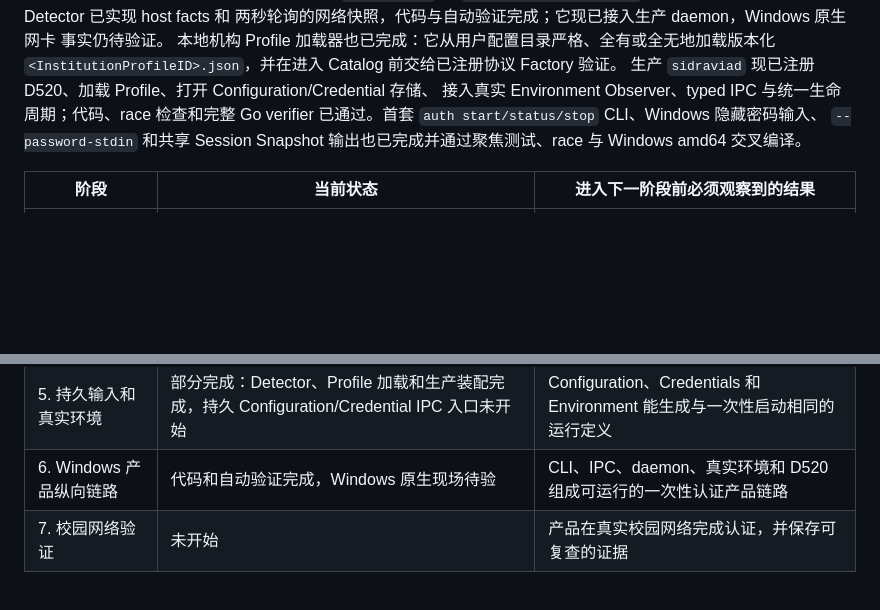
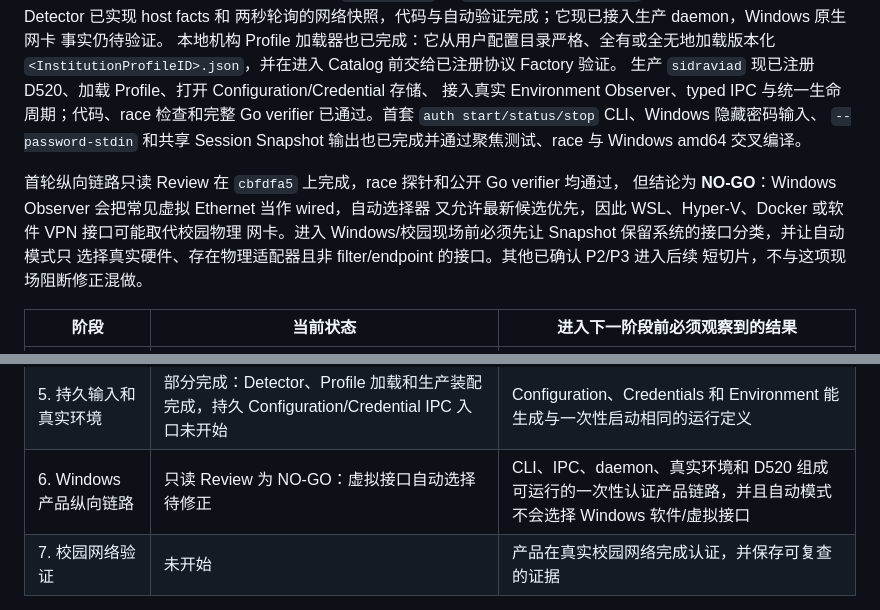
Before and after one commit to CaelestisAstesia/sidravia, a Markdown page: docs/roadmap.md, 2 parts joined by grey strips. Rendered like a GitHub page; blank space fills up the shorter version.

```diff
--- a/docs/roadmap.md
+++ b/docs/roadmap.md
@@ -23,6 +23,13 @@ verifier 已通过。首套 `auth start/status/stop` CLI、Windows 隐藏密码
 `--password-stdin` 和共享 Session Snapshot 输出也已完成并通过聚焦测试、race 与
 Windows amd64 交叉编译。
 
+首轮纵向链路只读 Review 在 `cbfdfa5` 上完成，race 探针和公开 Go verifier 均通过，
+但结论为 **NO-GO**：Windows Observer 会把常见虚拟 Ethernet 当作 wired，自动选择器
+又允许最新候选优先，因此 WSL、Hyper-V、Docker 或软件 VPN 接口可能取代校园物理
+网卡。进入 Windows/校园现场前必须先让 Snapshot 保留系统的接口分类，并让自动模式只
+选择真实硬件、存在物理适配器且非 filter/endpoint 的接口。其他已确认 P2/P3 进入后续
+短切片，不与这项现场阻断修正混做。
+
 | 阶段 | 当前状态 | 进入下一阶段前必须观察到的结果 |
 |---|---|---|
 | 0. 原则和架构 | 完成 | 当前架构和 ADR 对关键边界给出一致答案 |
@@ -31,7 +38,7 @@ Windows amd64 交叉编译。
 | 3. 最小 Session 应用边界 | 代码和自动验证完成，已进入生产装配 | daemon app 和 typed IPC handler 能一次性启动、停止和查询 Session，且不泄漏秘密 |
 | 4. D520 协议 Run | 代码和自动验证完成，校园现场待验 | Factory/Run 能用真实 D520 线级协议执行登录、保活、取消和尽力 Logout |
 | 5. 持久输入和真实环境 | 部分完成：Detector、Profile 加载和生产装配完成，持久 Configuration/Credential IPC 入口未开始 | Configuration、Credentials 和 Environment 能生成与一次性启动相同的运行定义 |
-| 6. Windows 产品纵向链路 | 代码和自动验证完成，Windows 原生现场待验 | CLI、IPC、daemon、真实环境和 D520 组成可运行的一次性认证产品链路 |
+| 6. Windows 产品纵向链路 | 只读 Review 为 NO-GO：虚拟接口自动选择待修正 | CLI、IPC、daemon、真实环境和 D520 组成可运行的一次性认证产品链路，并且自动模式不会选择 Windows 软件/虚拟接口 |
 | 7. 校园网络验证 | 未开始 | 产品在真实校园网络完成认证，并保存可复查的证据 |
 
 阶段 3 的第一个切片已经完成：typed 一次性输入可以在 daemon app 中解析为现有
```
Also changed, not shown: docs/architecture.md (+8 -0 lines).
